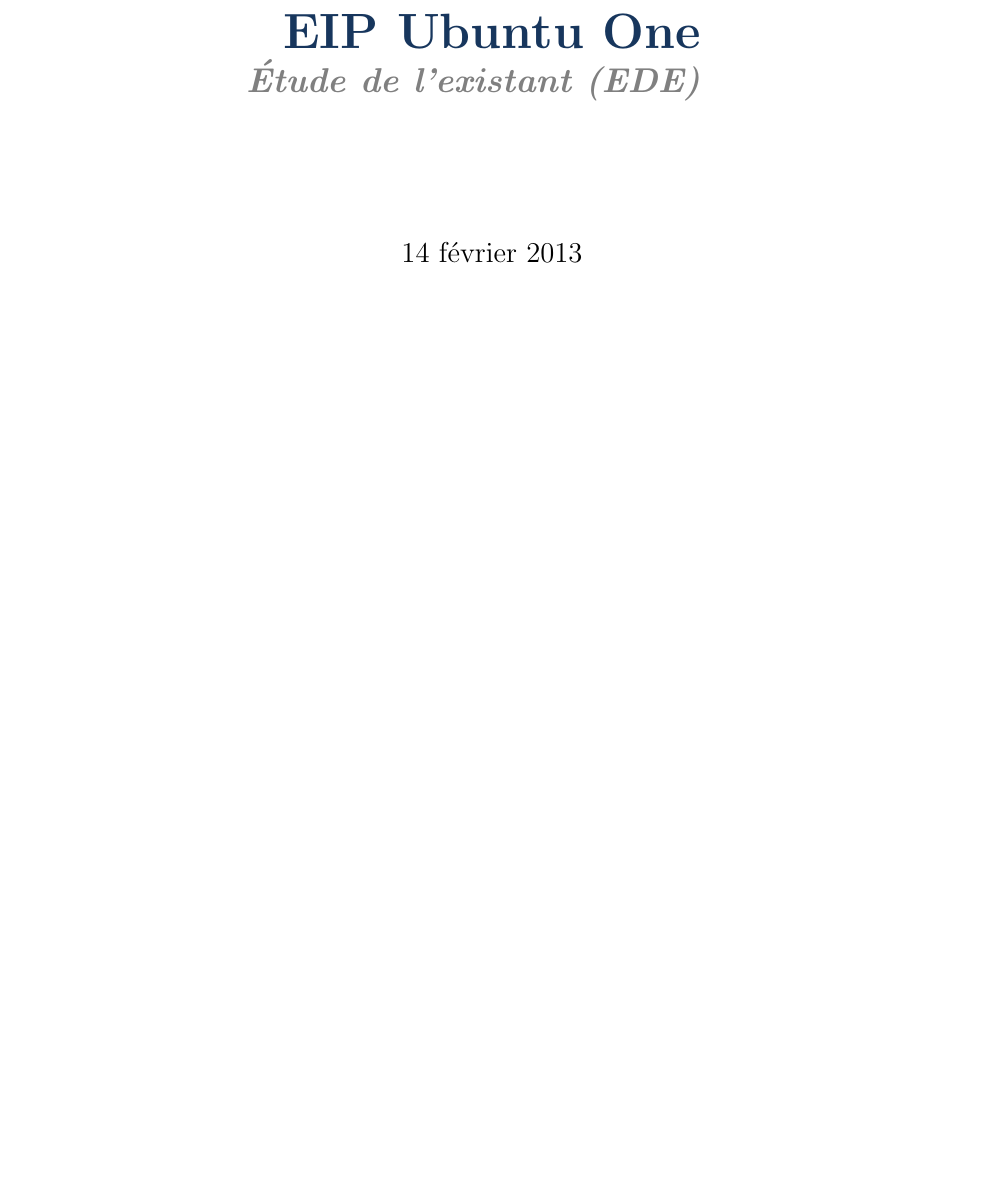
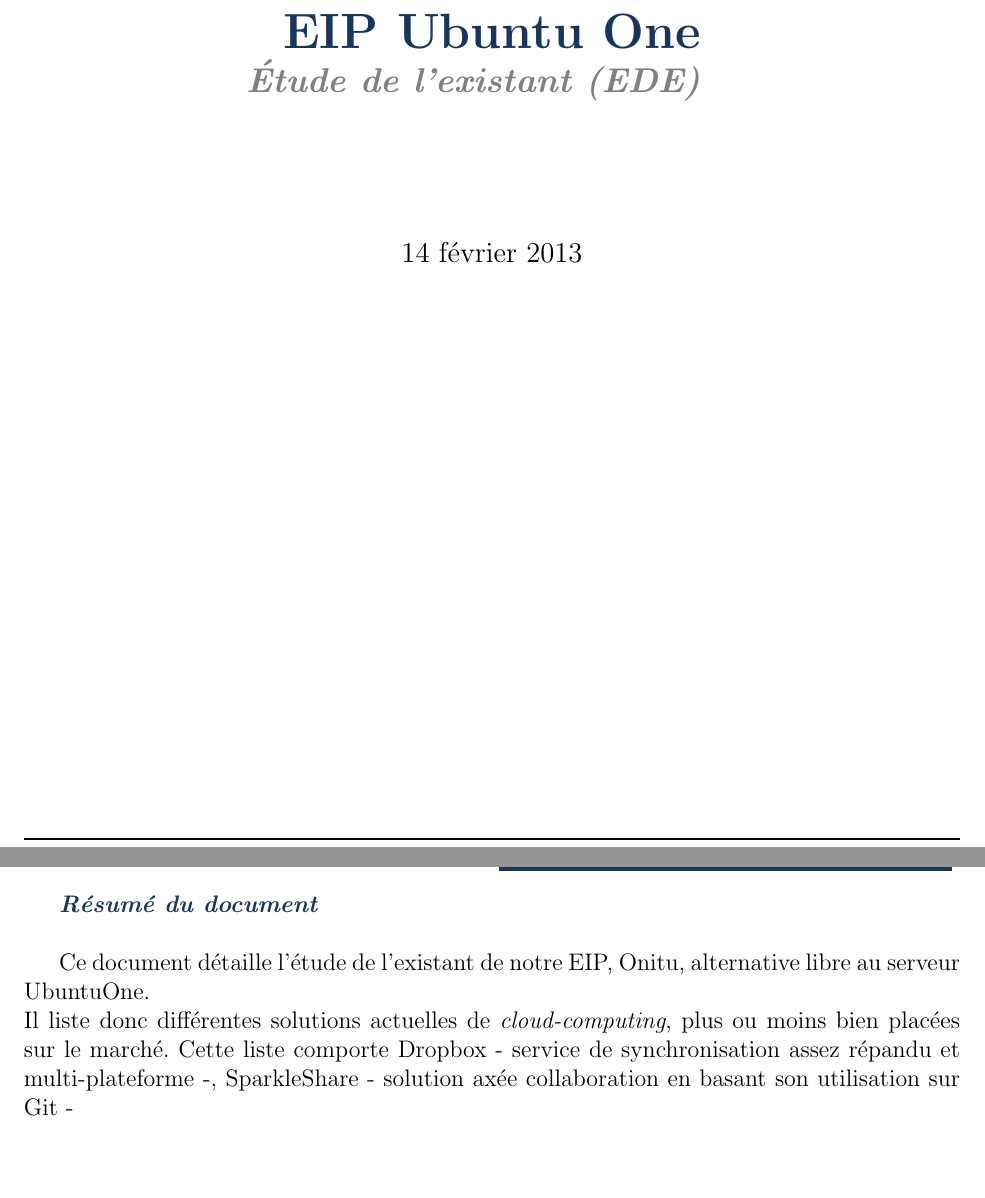
Before and after one commit to onitu/Epitech.EIP, a LaTeX document (LabEIP/Working/ede/ede.tex, which reads LabEIP/Working/ede/resume.tex): part of page 1 of 16 before the commit and two parts of pages 1 and 2 of 17 after it, the two joined at a grey line, cut so that both start at the same text, the shorter picture padded with empty space. Compiled offline with pdfLaTeX.

Commit message:
Première ébauche de résumé, ne comprenant pas encore toutes les solutions exposées

```diff
--- /dev/null
+++ b/LabEIP/Working/ede/resume.tex
@@ -0,0 +1,9 @@
+\thispagestyle{empty}
+\vspace*{10mm}
+
+\textbf{\emph{\textcolor{epiBlue}{Résumé du document} } }\\
+
+Ce document détaille l'étude de l'existant de notre EIP, Onitu, alternative libre au serveur UbuntuOne.\\
+Il liste donc différentes solutions actuelles de \emph{cloud-computing}, plus ou moins bien placées sur le marché. Cette liste comporte Dropbox - service de synchronisation assez répandu et multi-plateforme -, SparkleShare - solution axée collaboration en basant son utilisation sur Git -
+
+\newpage
```
Also changed, not shown: LabEIP/Working/ede/ede.tex (+2 -0 lines).
